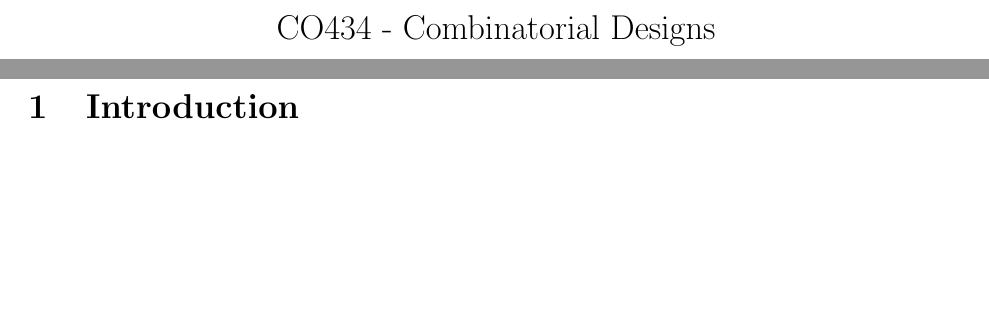
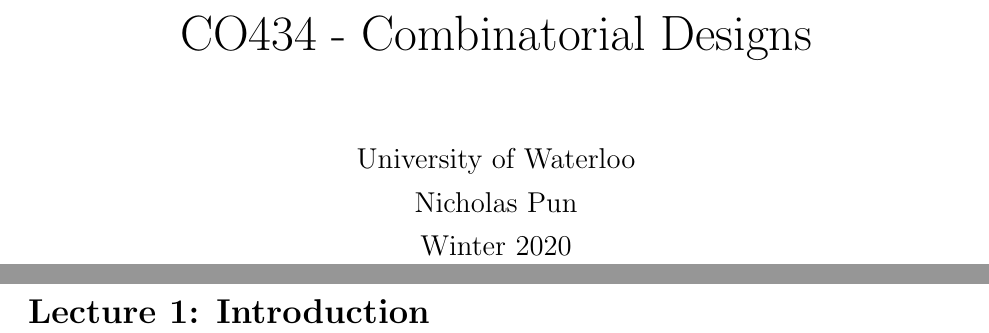
Before and after one commit to nicholaspun/course-notes, a LaTeX document (co434/main.tex, which reads co434/co434.sty, co434/sections/introduction/introduction.tex): two parts of pages 1 and 2 of 2 before the commit and two parts of pages 1 and 3 of 3 after it, joined at a grey line, cut so that both start at the same text, the shorter picture padded with empty space. Compiled offline with pdfLaTeX.

Commit message:
update co434 template

```diff
--- a/co434/co434.sty
+++ b/co434/co434.sty
@@ -62,4 +48,7 @@
 \newcommand{\Q}{\mathbb{Q}}
 \newcommand{\Z}{\mathbb{Z}}
 
-\endinput
+% -- Section Title -- %
+\makeatletter
+% we use \prefix@<level> only if it is defined
+\renewcommand{\@seccntformat}[1]{%
@@ -65,0 +61,24 @@
+  \newcommand\prefix@section{Lecture \thesection: }
+  \makeatother
+  \endinput
+
+% -- Other junk -- %
+% \RequirePackage[many]{tcolorbox}
+% \RequirePackage{subfiles} % Best loaded last in the preamble
+% \crefname{tcb@cnt@example}{eg}{egs.}
+% \Crefname{tcb@cnt@example}{Example}{Examples}
+% \crefname{tcb@cnt@proposition}{prop.}{props.}
+% \Crefname{tcb@cnt@proposition}{Proposition}{Propositions}
+% \crefname{tcb@cnt@theorem}{thm.}{thms.}
+% \Crefname{tcb@cnt@theorem}{Theorem}{Theorems}
+% \crefname{tcb@cnt@lemma}{lem.}{lems.}
+% \Crefname{tcb@cnt@lemma}{Lemma}{Lemmas}
+% \crefname{tcb@cnt@definition}{defn.}{defns.}
+% \Crefname{tcb@cnt@definition}{Definition}{Definitions}
+% \tcbuselibrary{theorems}
+% \newtcbtheorem[number within=section]{definition}{Definition}{colback=black!5,colframe=lightgray!35!black,fonttitle=\bfseries,parbox=false,breakable}{defn}
+% \newtcbtheorem[number within=section]{theorem}{Theorem}{colback=black!5,colframe=yellow!35!black,fonttitle=\bfseries,parbox=false,breakable}{th}
+% \newtcbtheorem[number within=section]{proposition}{Proposition}{colback=black!5,colframe=yellow!50!black,fonttitle=\bfseries,parbox=false,breakable}{prop}
+% \newtcbtheorem[number within=section]{lemma}{Lemma}{colback=black!5,colframe=yellow!50!black,fonttitle=\bfseries,parbox=false,breakable}{lem}
+% \newtcbtheorem[number within=section]{corollary}{Corollary}{colback=black!5,colframe=yellow!35!black,fonttitle=\bfseries,parbox=false,breakable}{corol}
+% \newtcbtheorem[number within=section]{example}{Example}{colback=white,colframe=blue!25!black!50,fonttitle=\bfseries, parbox=false,breakable}{exmp}
--- a/co434/main.tex
+++ b/co434/main.tex
@@ -3,8 +3,15 @@
 \usepackage{co434}
 
 \begin{document}
-\begin{center}
-    \Large CO434 - Combinatorial Designs
-\end{center}
+
+\begin{titlepage}
+  \centering
+  \vspace*{2in}
+  {\huge CO434 - Combinatorial Designs}\par
+  \vspace{0.5in}
+  {\large University of Waterloo}\par
+  {\large Nicholas Pun}\par
+  {\large Winter 2020}\par
+ \end{titlepage}
 
 \tableofcontents
@@ -11,5 +19,4 @@
 
-\clearpage
-\subfile{sections/introduction/introduction}
+\input{sections/lec1-introduction}
 
 \end{document}
--- a/co434/sections/introduction/introduction.tex
+++ /dev/null
@@ -1,11 +0,0 @@
-\makeatletter
-\def\input@path{{../../}}
-\makeatother
-\documentclass[../../main.tex]{subfiles}
-
-\begin{document}
-\section{Introduction}
-
-
-
-\end{document}
```
Also changed, not shown: co434/sections/lec1-introduction.tex (added, +1 -0 lines), co434/main.pdf, co434/co434.sty (32 more changed lines), co434/main.tex (1 more changed lines).
